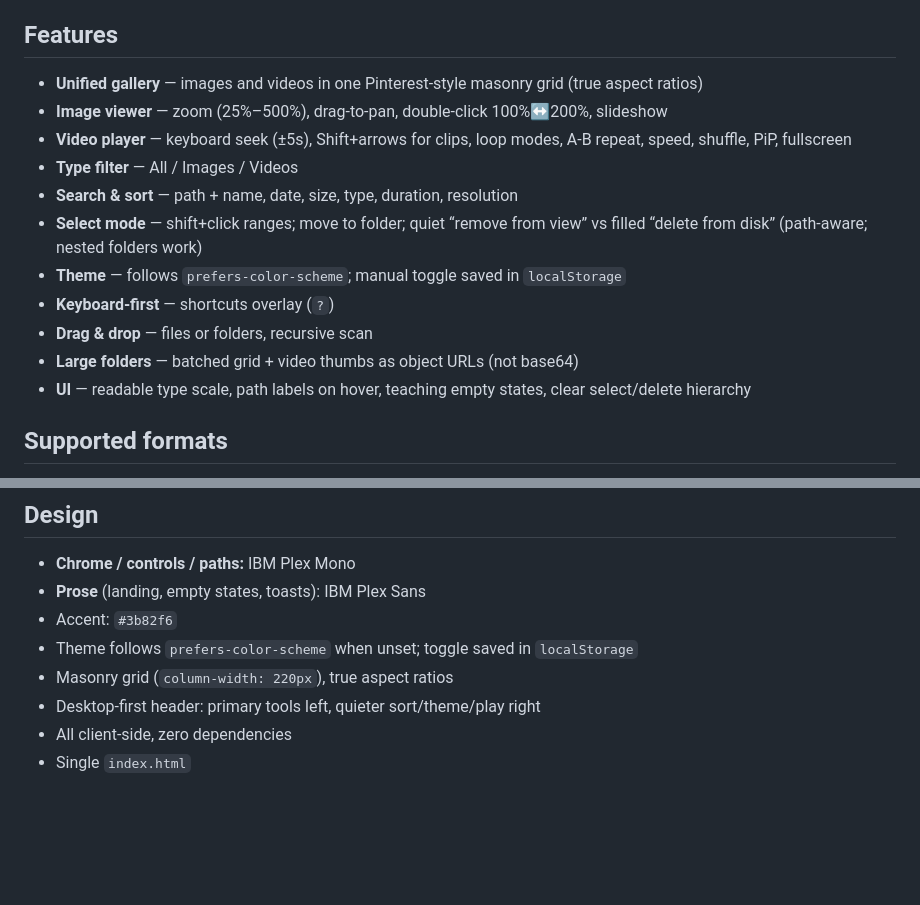
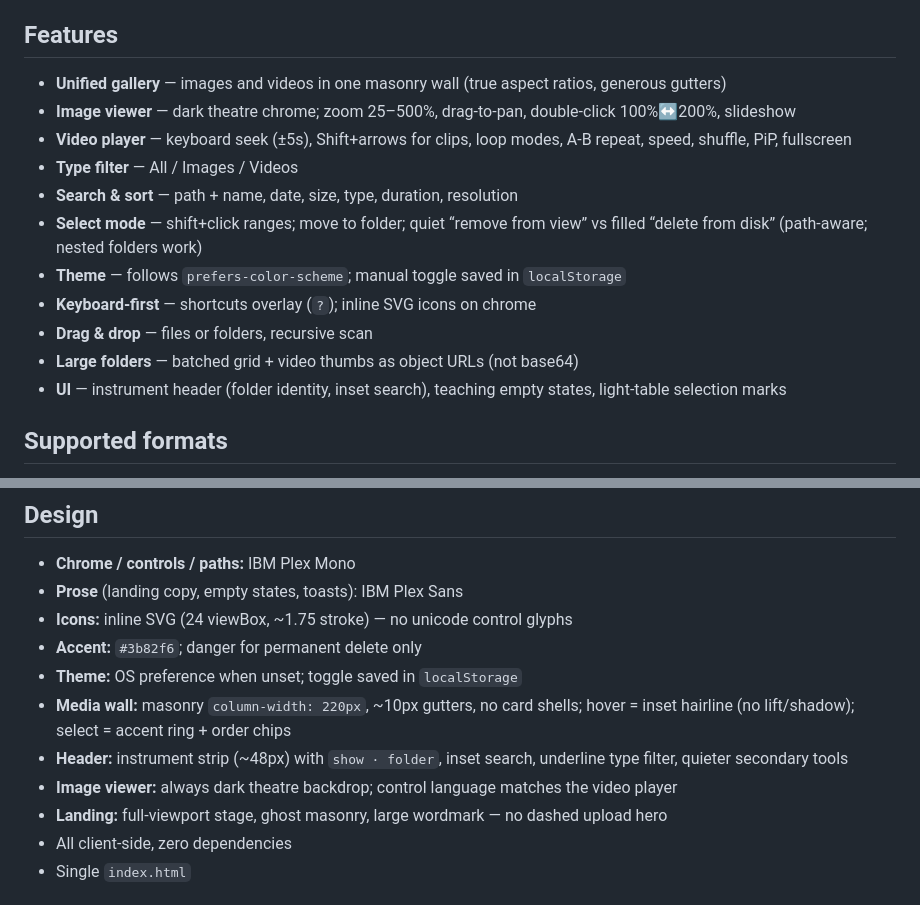
Before and after one commit to 47096/show, a Markdown page: README.md, 2 parts joined by grey strips. Drawn GitHub-style; blank space fills up the shorter version.

Commit message:
docs: sync README with agency design pass
Document SVG icons, media wall, instrument header, theatre viewer, and
ghost-masonry landing so Design/Features match the shipped app.

```diff
--- a/README.md
+++ b/README.md
@@ -6,17 +6,17 @@ A minimal media browser for images and videos. Single HTML file, no server, no u
 
 ## Features
 
-- **Unified gallery** — images and videos in one Pinterest-style masonry grid (true aspect ratios)
-- **Image viewer** — zoom (25%–500%), drag-to-pan, double-click 100%↔200%, slideshow
+- **Unified gallery** — images and videos in one masonry wall (true aspect ratios, generous gutters)
+- **Image viewer** — dark theatre chrome; zoom 25–500%, drag-to-pan, double-click 100%↔200%, slideshow
 - **Video player** — keyboard seek (±5s), Shift+arrows for clips, loop modes, A-B repeat, speed, shuffle, PiP, fullscreen
 - **Type filter** — All / Images / Videos
 - **Search & sort** — path + name, date, size, type, duration, resolution
 - **Select mode** — shift+click ranges; move to folder; quiet “remove from view” vs filled “delete from disk” (path-aware; nested folders work)
 - **Theme** — follows `prefers-color-scheme`; manual toggle saved in `localStorage`
-- **Keyboard-first** — shortcuts overlay (`?`)
+- **Keyboard-first** — shortcuts overlay (`?`); inline SVG icons on chrome
 - **Drag & drop** — files or folders, recursive scan
 - **Large folders** — batched grid + video thumbs as object URLs (not base64)
-- **UI** — readable type scale, path labels on hover, teaching empty states, clear select/delete hierarchy
+- **UI** — instrument header (folder identity, inset search), teaching empty states, light-table selection marks
 
 ## Supported formats
 
@@ -64,11 +64,14 @@ Opening `index.html` via `file://` can browse after drag-drop, but folder write
 ## Design
 
 - **Chrome / controls / paths:** IBM Plex Mono
-- **Prose** (landing, empty states, toasts): IBM Plex Sans
-- Accent: `#3b82f6`
-- Theme follows `prefers-color-scheme` when unset; toggle saved in `localStorage`
-- Masonry grid (`column-width: 220px`), true aspect ratios
-- Desktop-first header: primary tools left, quieter sort/theme/play right
+- **Prose** (landing copy, empty states, toasts): IBM Plex Sans
+- **Icons:** inline SVG (24 viewBox, ~1.75 stroke) — no unicode control glyphs
+- **Accent:** `#3b82f6`; danger for permanent delete only
+- **Theme:** OS preference when unset; toggle saved in `localStorage`
+- **Media wall:** masonry `column-width: 220px`, ~10px gutters, no card shells; hover = inset hairline (no lift/shadow); select = accent ring + order chips
+- **Header:** instrument strip (~48px) with `show · folder`, inset search, underline type filter, quieter secondary tools
+- **Image viewer:** always dark theatre backdrop; control language matches the video player
+- **Landing:** full-viewport stage, ghost masonry, large wordmark — no dashed upload hero
 - All client-side, zero dependencies
 - Single `index.html`
 
```
